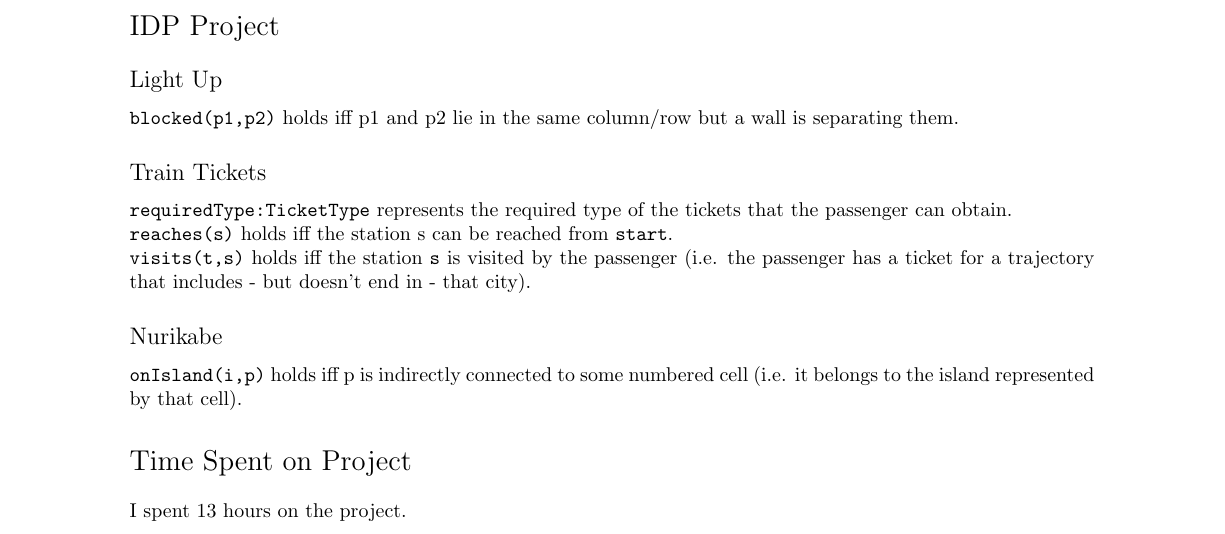
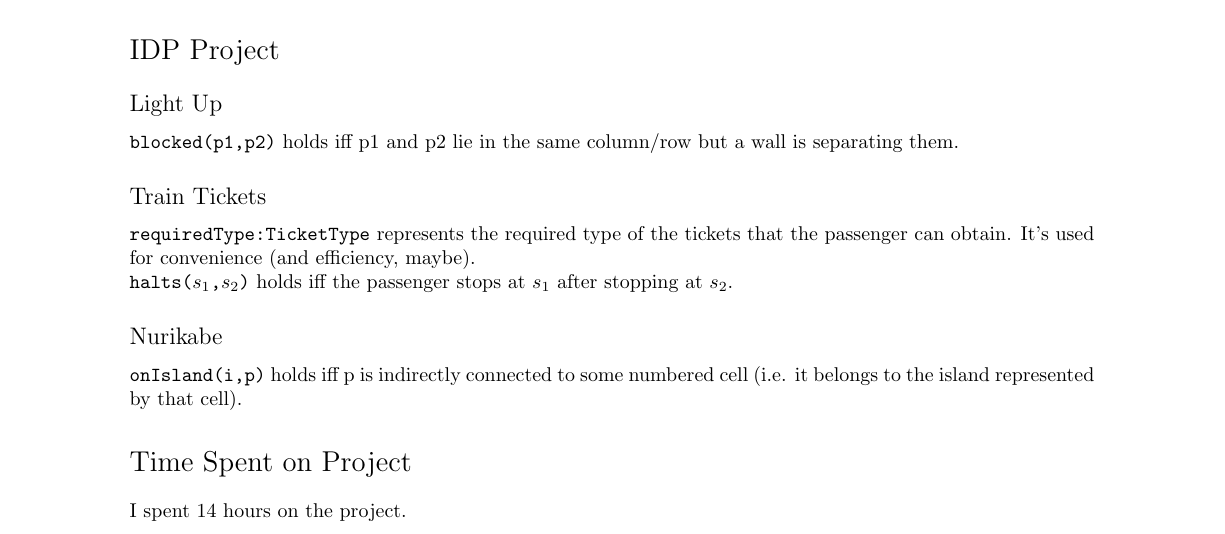
Before and after one commit to BrunoVandekerkhove/modelling-complex-systems, a LaTeX document (report/report.tex, which reads report/part_1.tex): part of the page, cut so that both start at the same text. Compiled offline with pdfLaTeX.

Commit message:
Update part_1.tex

```diff
--- a/report/part_1.tex
+++ b/report/part_1.tex
@@ -6,9 +6,8 @@
 
 \fakesubsection{Train Tickets}
 
-\texttt{requiredType:TicketType} represents the required type of the tickets that the passenger can obtain.\\
-\texttt{reaches(s)} holds iff the station s can be reached from \texttt{start}.\\
-\texttt{visits(t,s)} holds iff the station \texttt{s} is visited by the passenger (i.e. the passenger has a ticket for a trajectory that includes - but doesn't end in - that city).
+\texttt{requiredType:TicketType} represents the required type of the tickets that the passenger can obtain. It's used for convenience (and efficiency, maybe).\\
+\texttt{halts($s_1$,$s_2$)} holds iff the passenger stops at $s_1$ after stopping at $s_2$.
 
 \fakesubsection{Nurikabe}
 
@@ -16,4 +15,4 @@
 
 \fakesection{Time Spent on Project}
 
-I spent 13 hours on the project.
+I spent 14 hours on the project.
```
